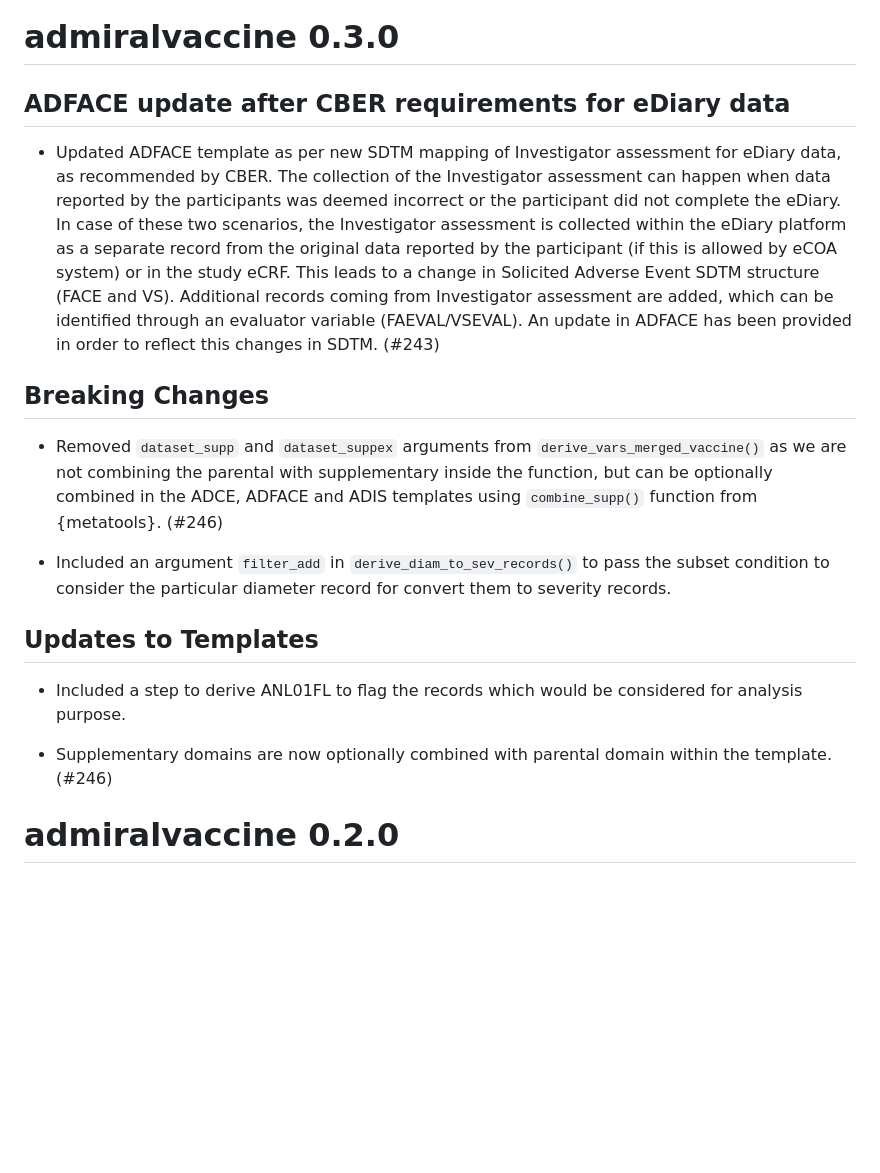
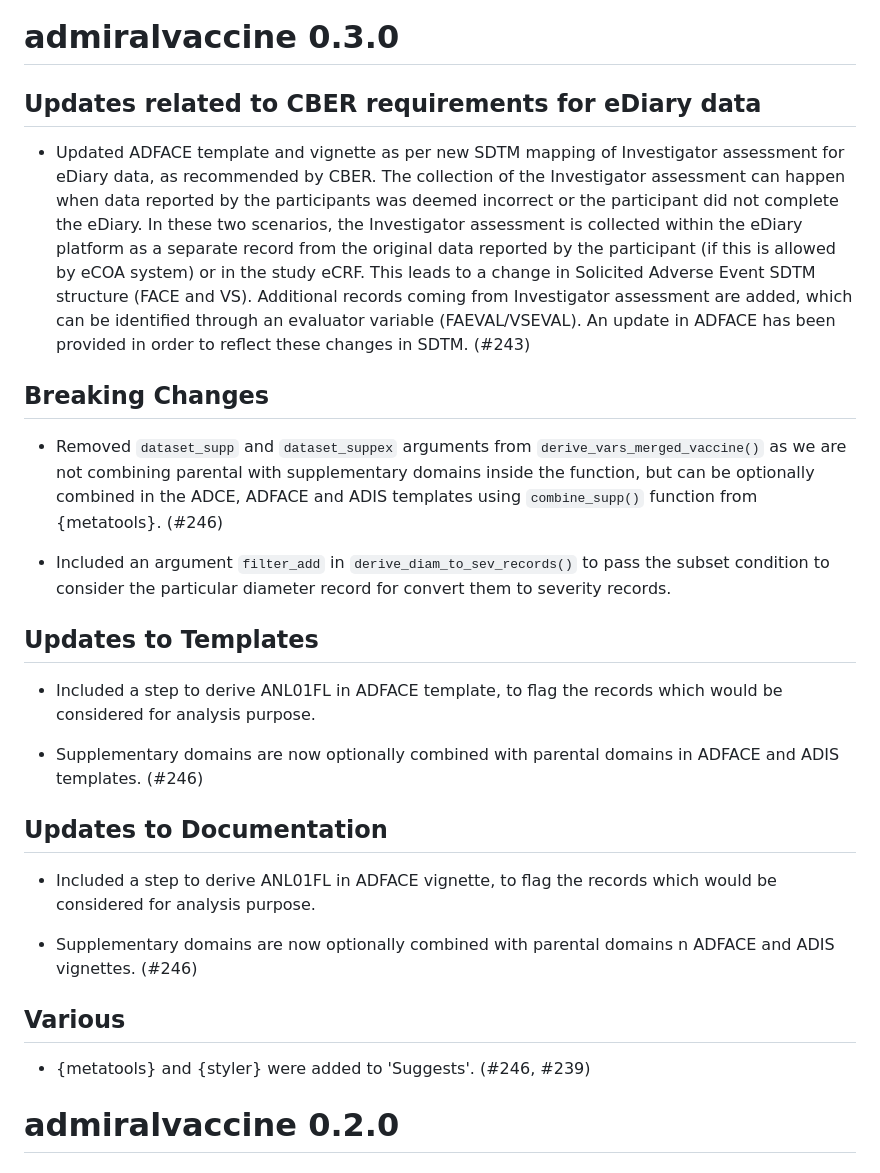
Before and after one commit to pharmaverse/admiralvaccine, a Markdown page: NEWS.md, the part around the change. Drawn GitHub-style; blank space fills up the shorter version.

```diff
--- a/NEWS.md
+++ b/NEWS.md
@@ -1,20 +1,30 @@
 # admiralvaccine 0.3.0
 
-## ADFACE update after CBER requirements for eDiary data
+## Updates related to CBER requirements for eDiary data
 
-- Updated ADFACE template as per new SDTM mapping of Investigator assessment for eDiary data, as recommended by CBER. The collection of the Investigator assessment can happen when data reported by the participants was deemed incorrect or the participant did not complete the eDiary. In case of these two scenarios, the Investigator assessment is collected within the eDiary platform as a separate record from the original data reported by the participant (if this is allowed by eCOA system) or in the study eCRF. This leads to a change in Solicited Adverse Event SDTM structure (FACE and VS). Additional records coming from Investigator assessment are added, which can be identified through an evaluator variable (FAEVAL/VSEVAL). An update in ADFACE has been provided in order to reflect this changes in SDTM. (#243)
+- Updated ADFACE template and vignette as per new SDTM mapping of Investigator assessment for eDiary data, as recommended by CBER. The collection of the Investigator assessment can happen when data reported by the participants was deemed incorrect or the participant did not complete the eDiary. In these two scenarios, the Investigator assessment is collected within the eDiary platform as a separate record from the original data reported by the participant (if this is allowed by eCOA system) or in the study eCRF. This leads to a change in Solicited Adverse Event SDTM structure (FACE and VS). Additional records coming from Investigator assessment are added, which can be identified through an evaluator variable (FAEVAL/VSEVAL). An update in ADFACE has been provided in order to reflect these changes in SDTM. (#243)
 
 ## Breaking Changes
 
-- Removed `dataset_supp` and `dataset_suppex` arguments from `derive_vars_merged_vaccine()` as we are not combining the parental with supplementary inside the function, but can be optionally combined in the ADCE, ADFACE and ADIS templates using `combine_supp()` function from {metatools}. (#246)
+- Removed `dataset_supp` and `dataset_suppex` arguments from `derive_vars_merged_vaccine()` as we are not combining parental with supplementary domains inside the function, but can be optionally combined in the ADCE, ADFACE and ADIS templates using `combine_supp()` function from {metatools}. (#246)
 
 - Included an argument `filter_add` in `derive_diam_to_sev_records()` to pass the subset condition to consider the particular diameter record for convert them to severity records.
 
 ## Updates to Templates
 
-- Included a step to derive ANL01FL to flag the records which would be considered for analysis purpose.
+- Included a step to derive ANL01FL in ADFACE template, to flag the records which would be considered for analysis purpose.
 
-- Supplementary domains are now optionally combined with parental domain within the template. (#246)
+- Supplementary domains are now optionally combined with parental domains in ADFACE and ADIS templates. (#246)
+
+## Updates to Documentation
+
+- Included a step to derive ANL01FL in ADFACE vignette, to flag the records which would be considered for analysis purpose.
+
+- Supplementary domains are now optionally combined with parental domains n ADFACE and ADIS vignettes. (#246)
+
+## Various
+
+- {metatools} and {styler} were added to 'Suggests'. (#246, #239)
 
 # admiralvaccine 0.2.0
 
```
